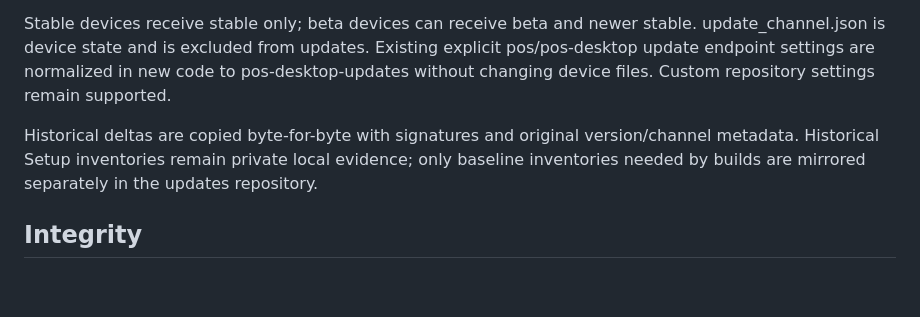
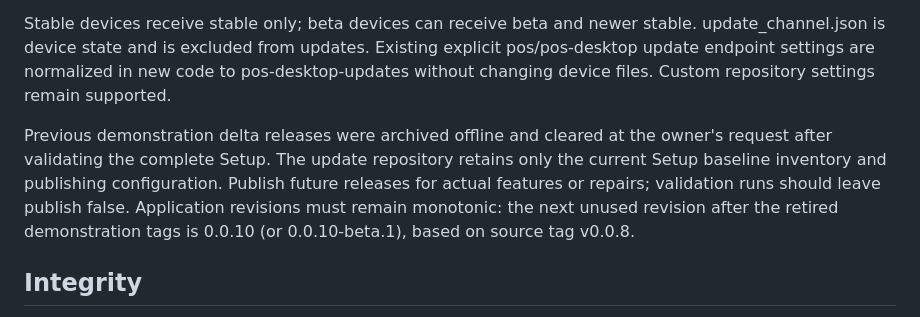
Before and after one commit to ABDO-TECK/pos-desktop, a Markdown page: docs/release.md, the part around the change. Drawn GitHub-style; blank space fills up the shorter version.

Commit message:
Document clean delta feed and the next real update baseline

```diff
--- a/docs/release.md
+++ b/docs/release.md
@@ -21,7 +21,7 @@ In pos-desktop-updates run Signed delta release: source_ref is the exact source
 
 Stable devices receive stable only; beta devices can receive beta and newer stable. update_channel.json is device state and is excluded from updates. Existing explicit pos/pos-desktop update endpoint settings are normalized in new code to pos-desktop-updates without changing device files. Custom repository settings remain supported.
 
-Historical deltas are copied byte-for-byte with signatures and original version/channel metadata. Historical Setup inventories remain private local evidence; only baseline inventories needed by builds are mirrored separately in the updates repository.
+Previous demonstration delta releases were archived offline and cleared at the owner's request after validating the complete Setup. The update repository retains only the current Setup baseline inventory and publishing configuration. Publish future releases for actual features or repairs; validation runs should leave publish false. Application revisions must remain monotonic: the next unused revision after the retired demonstration tags is 0.0.10 (or 0.0.10-beta.1), based on source tag v0.0.8.
 
 ## Integrity
 
```
